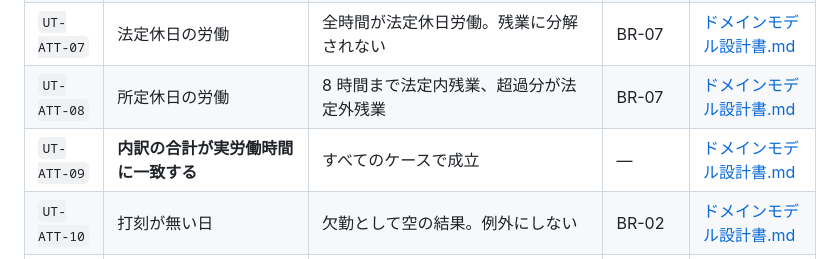
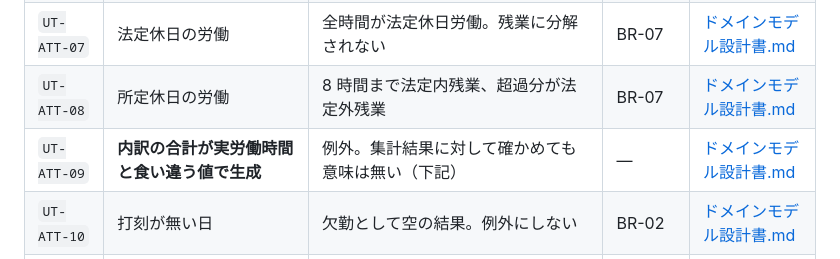
Before and after one commit to masaki-i02/newJavaProject, a Markdown page: doc/03_単体テスト/テストケース一覧.md, the part around the change. GitHub-like rendering.

Commit message:
テストケース一覧を UT-ATT-09 の修正に合わせて再生成する
一覧は詳細設計書を正として collect-tests.py で生成する。
UT-ATT-09 の内容を「計算結果に対して確かめる」から
「強制している compact constructor に破れた値を渡す」へ改めたのに、
生成物を作り直していなかった。

Co-Authored-By: Claude Opus 5 <noreply@anthropic.com>
Claude-Session: https://claude.ai/code/session_015d3PU7mBG9c8MgPaMkHzr2

```diff
--- a/doc/03_単体テスト/テストケース一覧.md
+++ b/doc/03_単体テスト/テストケース一覧.md
@@ -72,7 +72,7 @@
 | `UT-ATT-06` | 深夜かつ法定外残業の倍率 | 1.50 | BR-06 | [ドメインモデル設計書.md](../02_詳細設計/03_勤怠_打刻と日次集計/ドメインモデル設計書.md) |
 | `UT-ATT-07` | 法定休日の労働 | 全時間が法定休日労働。残業に分解されない | BR-07 | [ドメインモデル設計書.md](../02_詳細設計/03_勤怠_打刻と日次集計/ドメインモデル設計書.md) |
 | `UT-ATT-08` | 所定休日の労働 | 8 時間まで法定内残業、超過分が法定外残業 | BR-07 | [ドメインモデル設計書.md](../02_詳細設計/03_勤怠_打刻と日次集計/ドメインモデル設計書.md) |
-| `UT-ATT-09` | **内訳の合計が実労働時間に一致する** | すべてのケースで成立 | — | [ドメインモデル設計書.md](../02_詳細設計/03_勤怠_打刻と日次集計/ドメインモデル設計書.md) |
+| `UT-ATT-09` | **内訳の合計が実労働時間と食い違う値で生成** | 例外。集計結果に対して確かめても意味は無い（下記） | — | [ドメインモデル設計書.md](../02_詳細設計/03_勤怠_打刻と日次集計/ドメインモデル設計書.md) |
 | `UT-ATT-10` | 打刻が無い日 | 欠勤として空の結果。例外にしない | BR-02 | [ドメインモデル設計書.md](../02_詳細設計/03_勤怠_打刻と日次集計/ドメインモデル設計書.md) |
 | `UT-ATT-11` | 退勤打刻が無い | 例外 | BR-02 | [ドメインモデル設計書.md](../02_詳細設計/03_勤怠_打刻と日次集計/ドメインモデル設計書.md) |
 | `UT-ATT-12` | 休憩中に退勤 | 例外 | BR-02 | [ドメインモデル設計書.md](../02_詳細設計/03_勤怠_打刻と日次集計/ドメインモデル設計書.md) |
```
